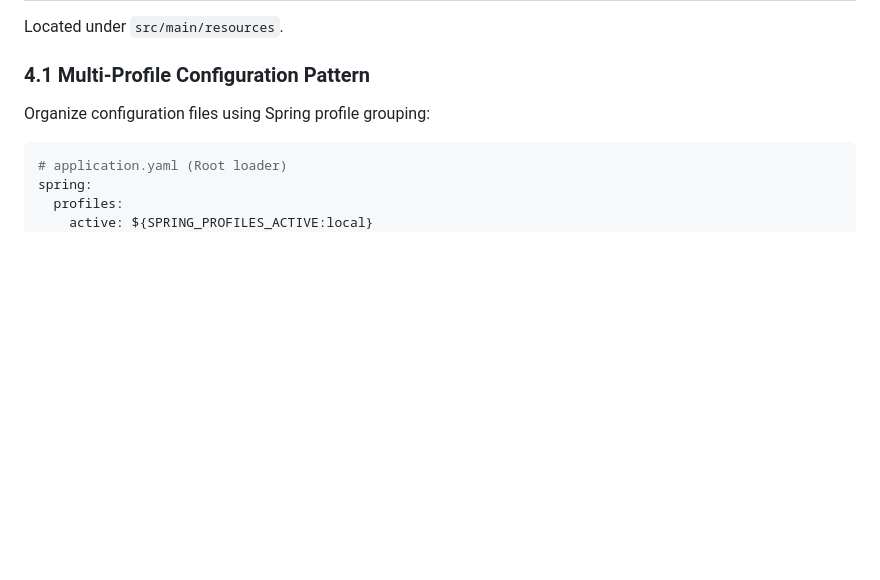
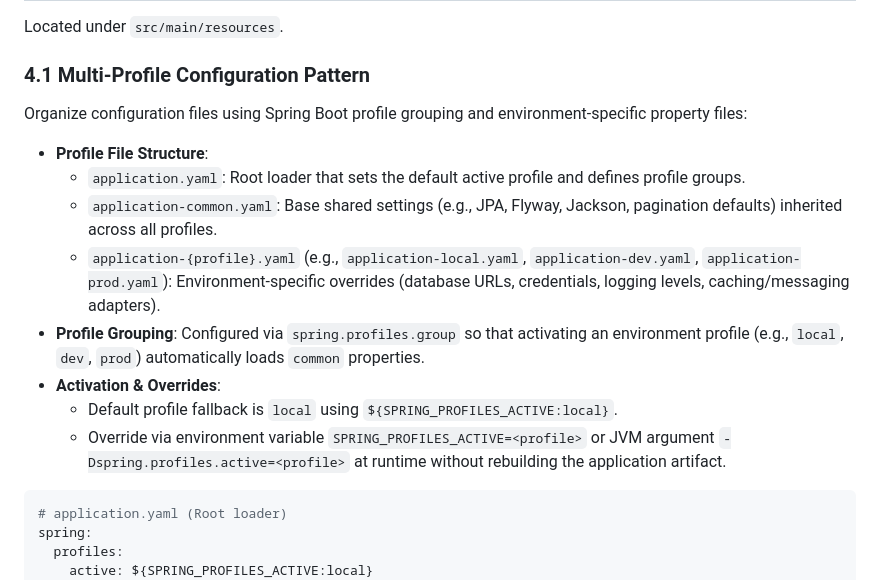
Before and after one commit to GuardianWork/guard-work, a Markdown page: docs/convention/app-convention.md, the part around the change. Rendered like a GitHub page; blank space fills up the shorter version.

Commit message:
docs(app-convention): add detail for multiple profile.

````diff
--- a/docs/convention/app-convention.md
+++ b/docs/convention/app-convention.md
@@ -449,7 +449,16 @@ public enum PredefinedRole {
 Located under `src/main/resources`.
 
 ### 4.1 Multi-Profile Configuration Pattern
-Organize configuration files using Spring profile grouping:
+Organize configuration files using Spring Boot profile grouping and environment-specific property files:
+
+- **Profile File Structure**:
+  - `application.yaml`: Root loader that sets the default active profile and defines profile groups.
+  - `application-common.yaml`: Base shared settings (e.g., JPA, Flyway, Jackson, pagination defaults) inherited across all profiles.
+  - `application-{profile}.yaml` (e.g., `application-local.yaml`, `application-dev.yaml`, `application-prod.yaml`): Environment-specific overrides (database URLs, credentials, logging levels, caching/messaging adapters).
+- **Profile Grouping**: Configured via `spring.profiles.group` so that activating an environment profile (e.g., `local`, `dev`, `prod`) automatically loads `common` properties.
+- **Activation & Overrides**:
+  - Default profile fallback is `local` using `${SPRING_PROFILES_ACTIVE:local}`.
+  - Override via environment variable `SPRING_PROFILES_ACTIVE=<profile>` or JVM argument `-Dspring.profiles.active=<profile>` at runtime without rebuilding the application artifact.
 
 ```yaml
 # application.yaml (Root loader)
````
